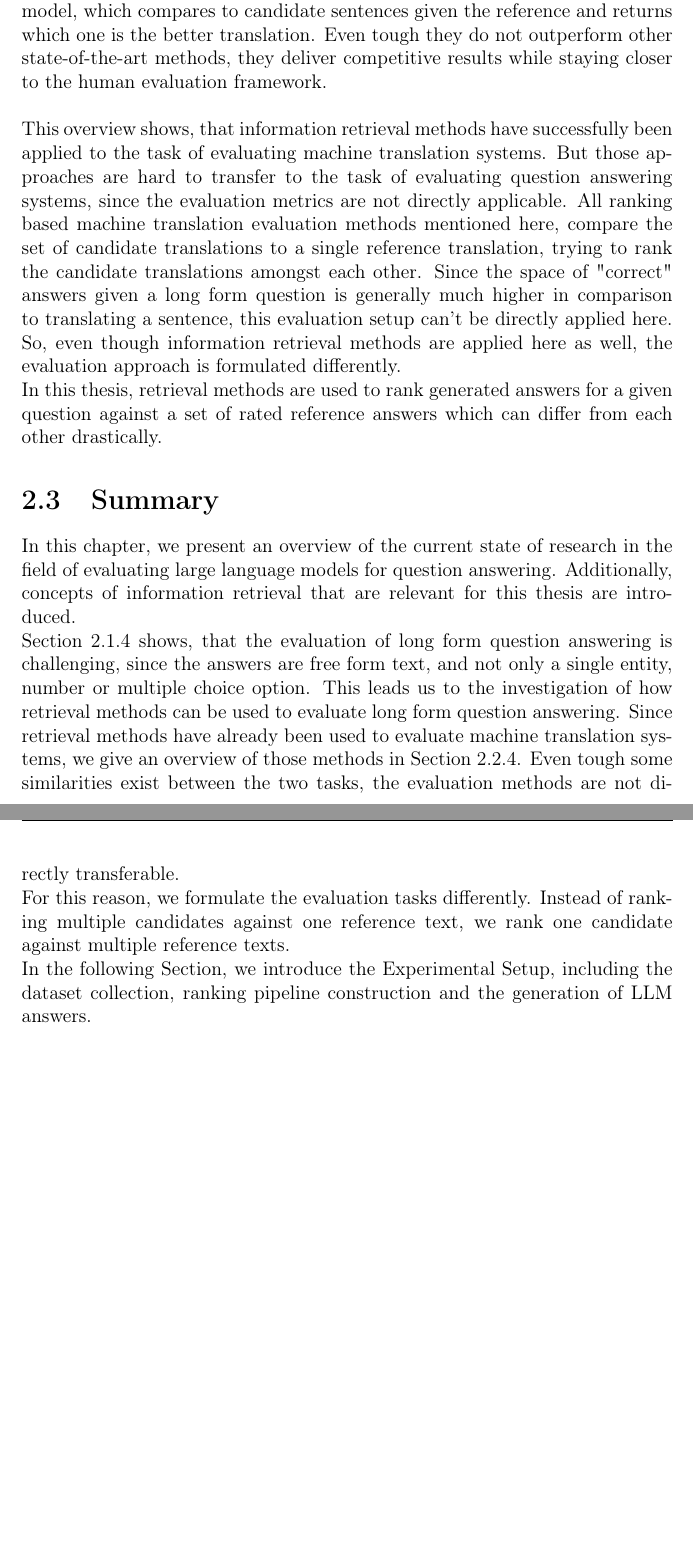
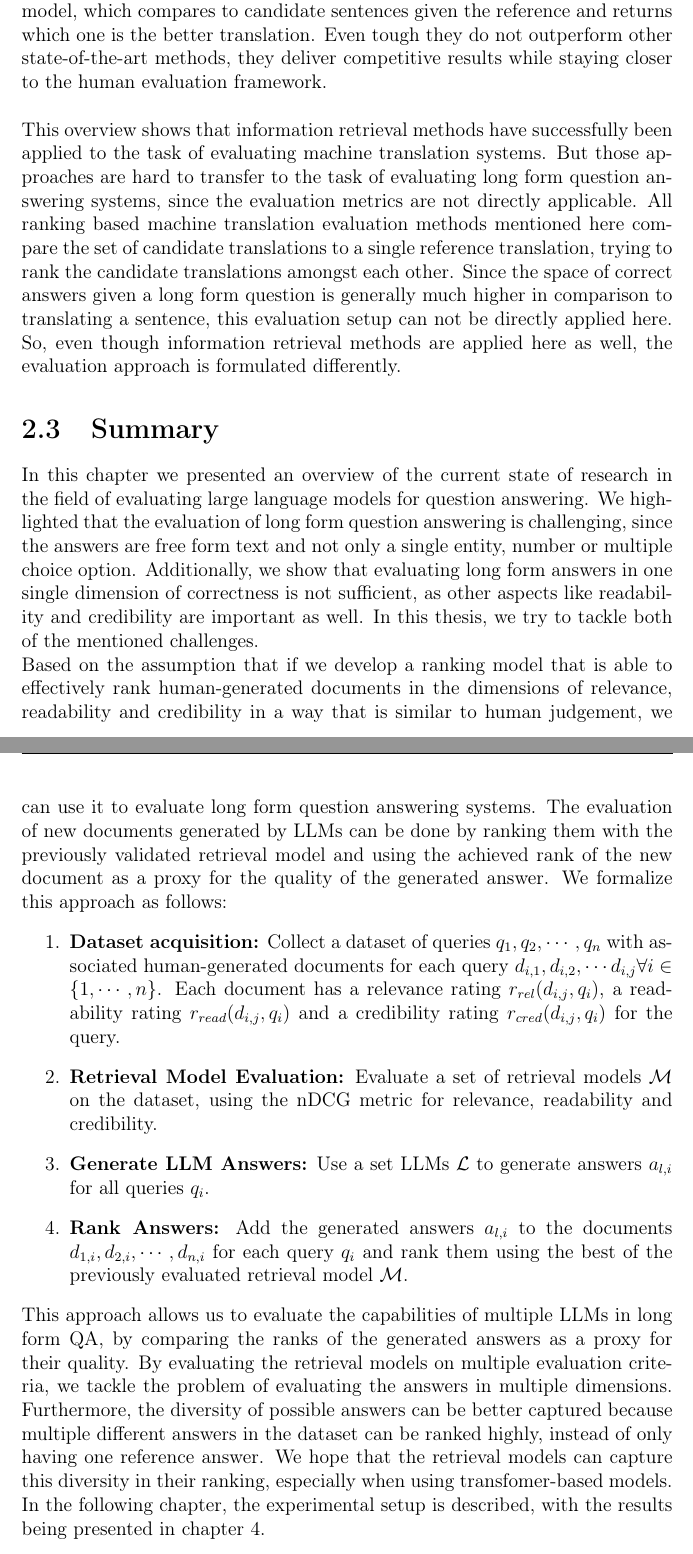
Before and after one commit to JoProbst/MA_latex, a LaTeX thesis (template/thesis.tex, which reads template/chapter2.tex): two parts of pages 24 and 25 of 44, joined at a grey line, cut so that both start at the same text, the shorter picture padded with empty space. Compiled offline with pdfLaTeX.

Commit message:
Update summary and evaluation of machine translation systems

```diff
--- a/template/chapter2.tex
+++ b/template/chapter2.tex
@@ -594,24 +595,30 @@ They train a pairwise ranking model, which compares to candidate sentences given
 Even tough they do not outperform other state-of-the-art methods, they deliver competitive results while staying closer to the human evaluation framework.
 \\
 \\
-This overview shows, that information retrieval methods have successfully been applied to the task of evaluating machine translation systems.
-But those approaches are hard to transfer to the task of evaluating question answering systems, since the evaluation metrics are not directly applicable.
-All ranking based machine translation evaluation methods mentioned here, compare the set of candidate translations to a single reference translation, trying to rank the candidate translations amongst each other.
-Since the space of "correct" answers given a long form question is generally much higher in comparison to translating a sentence, this evaluation setup can't be directly applied here.
+This overview shows that information retrieval methods have successfully been applied to the task of evaluating machine translation systems.
+But those approaches are hard to transfer to the task of evaluating long form question answering systems, since the evaluation metrics are not directly applicable.
+All ranking based machine translation evaluation methods mentioned here compare the set of candidate translations to a single reference translation, trying to rank the candidate translations amongst each other.
+Since the space of correct answers given a long form question is generally much higher in comparison to translating a sentence, this evaluation setup can not be directly applied here.
 So, even though information retrieval methods are applied here as well, the evaluation approach is formulated differently.
-\\
-In this thesis, retrieval methods are used to rank generated answers for a given question against a set of rated reference answers which can differ from each other drastically.
 
 \section{Summary}
-In this chapter, we present an overview of the current state of research in the field of evaluating large language models for question answering.
-Additionally, concepts of information retrieval that are relevant for this thesis are introduced.
+In this chapter we presented an overview of the current state of research in the field of evaluating large language models for question answering.
+We highlighted that the evaluation of long form question answering is challenging, since the answers are free form text and not only a single entity, number or multiple choice option.
+Additionally, we show that evaluating long form answers in one single dimension of correctness is not sufficient, as other aspects like readability and credibility are important as well.
+In this thesis, we try to tackle both of the mentioned challenges.
 \\
-Section~\ref{sec:long-form-qa-difficulties} shows, that the evaluation of long form question answering is challenging, since the answers are free form text, and not only a single entity, number or multiple choice option.
-This leads us to the investigation of how retrieval methods can be used to evaluate long form question answering.
-Since retrieval methods have already been used to evaluate machine translation systems, we give an overview of those methods in Section~\ref{sec:eval-mts-ir}.
-Even tough some similarities exist between the two tasks, the evaluation methods are not directly transferable.
+Based on the assumption that if we develop a ranking model that is able to effectively rank human-generated documents in the dimensions of relevance, readability and credibility in a way that is similar to human judgement, we can use it to evaluate long form question answering systems.
+The evaluation of new documents generated by LLMs can be done by ranking them with the previously validated retrieval model and using the achieved rank of the new document as a proxy for the quality of the generated answer.
+We formalize this approach as follows:
+\begin{enumerate}
+    \item \textbf{Dataset acquisition:} Collect a dataset of queries \( q_1, q_2, \cdots, q_n \) with associated human-generated documents for each query \( d_{i,1}, d_{i,2}, \cdots d_{i,j} \forall i \in \{1, \cdots, n\} \). Each document has a relevance rating \( r_{rel}(d_{i,j}, q_i) \), a readability rating \( r_{read}(d_{i,j}, q_i) \) and a credibility rating \( r_{cred}(d_{i,j}, q_i) \) for the query.
+    \item \textbf{Retrieval Model Evaluation:} Evaluate a set of retrieval models \( \mathcal{M}\) on the dataset, using the nDCG metric for relevance, readability and credibility.
+    \item \textbf{Generate LLM Answers:} Use a set LLMs \( \mathcal{L} \) to generate answers \( a_{l,i} \) for all queries \( q_i \).
+    \item \textbf{Rank Answers:} Add the generated answers \( a_{l,i} \) to the documents \(d_{1,i}, d_{2,i}, \cdots, d_{n,i} \) for each query \( q_i \) and rank them using the best of the previously evaluated retrieval model \( \mathcal{M} \).
+\end{enumerate}
+This approach allows us to evaluate the capabilities of multiple LLMs in long form QA, by comparing the ranks of the generated answers as a proxy for their quality.
+By evaluating the retrieval models on multiple evaluation criteria, we tackle the problem of evaluating the answers in multiple dimensions.
+Furthermore, the diversity of possible answers can be better captured because multiple different answers in the dataset can be ranked highly, instead of only having one reference answer.
+We hope that the retrieval models can capture this diversity in their ranking, especially when using transfomer-based models.
 \\
-For this reason, we formulate the evaluation tasks differently.
-Instead of ranking multiple candidates against one reference text, we rank one candidate against multiple reference texts.
-\\
-In the following Section, we introduce the Experimental Setup, including the dataset collection, ranking pipeline construction and the generation of LLM answers.
+In the following chapter, the experimental setup is described, with the results being presented in chapter~\ref{chapter:results}.
```
Also changed, not shown: template/chapter4.tex (+1 -1 lines), template/chapter2.tex (19 more changed lines).
